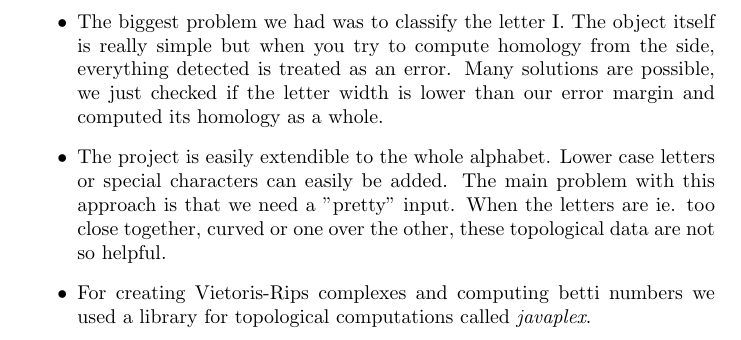
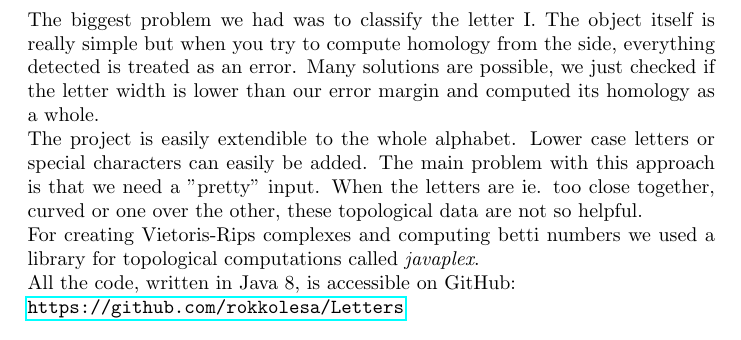
Before and after one commit to rokkolesa/Letters, a LaTeX document (Letters/report/report.tex): part of page 6 of 6, cut so that both start at the same text. Compiled offline with pdfLaTeX.

Commit message:
Dodan še zaključek.

```diff
--- a/Letters/report/report.tex
+++ b/Letters/report/report.tex
@@ -141,13 +141,14 @@ We were able to classify all 12 letters using only their topological properties.
 %----------------------------------------------------------------------------------------
 
 \section{Conclusion}
-\begin{itemize}
-\item The biggest problem we had was to classify the letter I. The object itself is really simple but when you try to compute homology from the side, everything detected is treated as an error. Many solutions are possible, we just checked if the letter width is lower than our error margin and computed its homology as a whole.
+The biggest problem we had was to classify the letter I. The object itself is really simple but when you try to compute homology from the side, everything detected is treated as an error. Many solutions are possible, we just checked if the letter width is lower than our error margin and computed its homology as a whole.
 
-\item The project is easily extendible to the whole alphabet. Lower case letters or special characters can easily be added. The main problem with this approach is that we need a ''pretty'' input. When the letters are ie. too close together, curved or one over the other, these topological data are not so helpful.
+The project is easily extendible to the whole alphabet. Lower case letters or special characters can easily be added. The main problem with this approach is that we need a ''pretty'' input. When the letters are ie. too close together, curved or one over the other, these topological data are not so helpful.
 
-\item For creating Vietoris-Rips complexes and computing betti numbers we used a library for topological computations called \textit{javaplex}.
-\end{itemize}
+For creating Vietoris-Rips complexes and computing betti numbers we used a library for topological computations called \textit{javaplex}.
+
+All the code, written in Java 8, is accessible on GitHub:\\
+\url{https://github.com/rokkolesa/Letters}
 
 
 \end{document}
```
